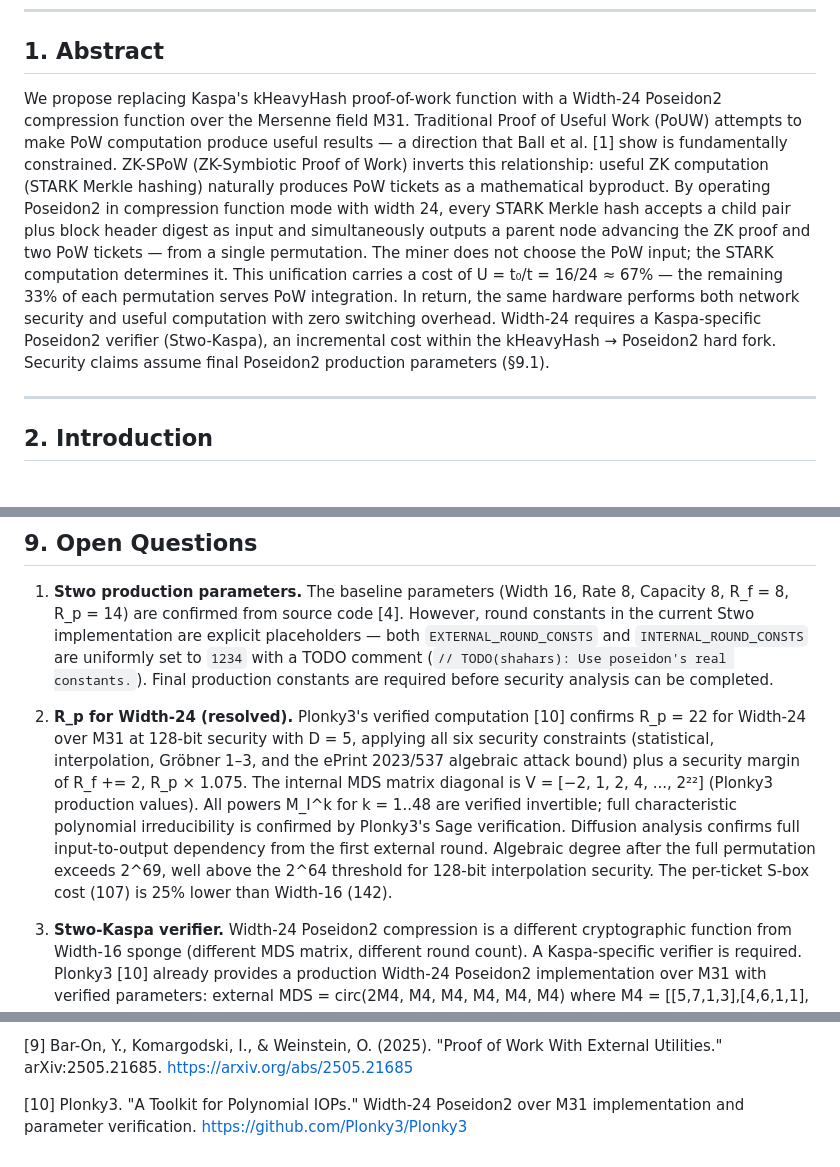
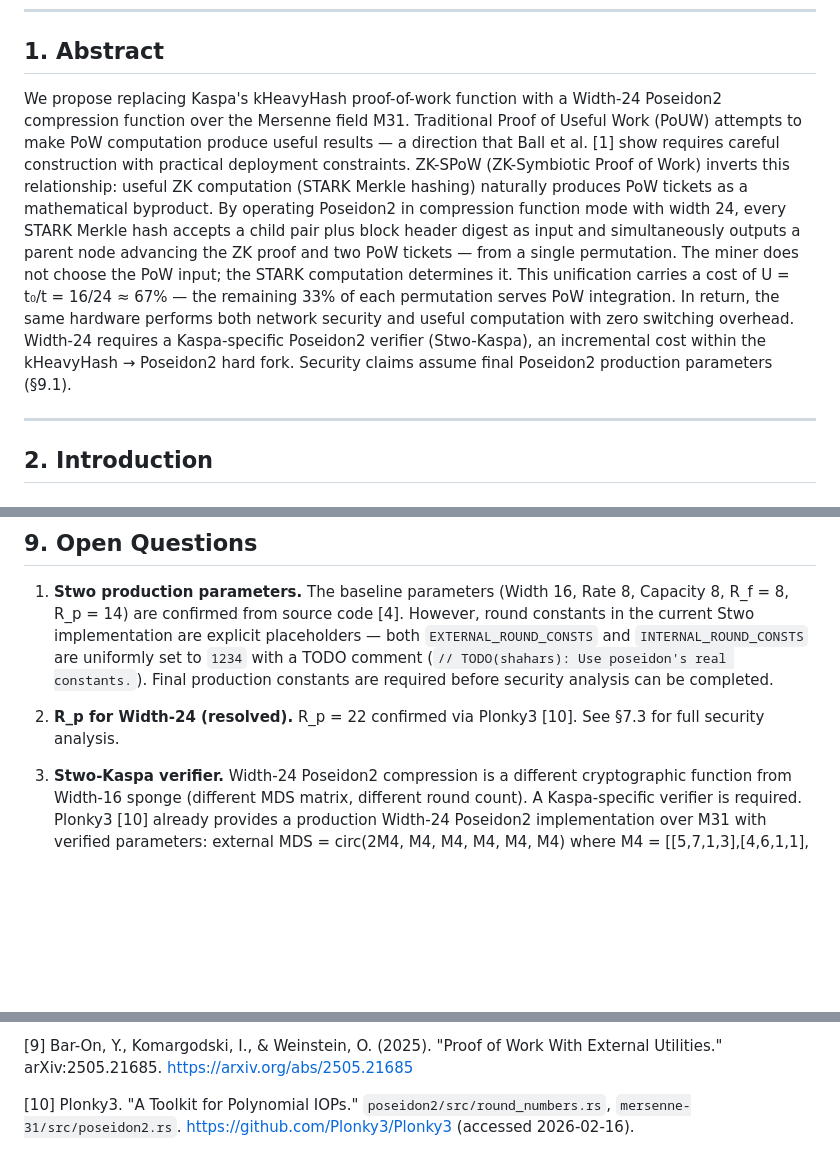
Before and after one commit to RossKU/ZK-SPoW, a Markdown page: zk-spow.md, 3 parts joined by grey strips. GitHub-like rendering; blank space fills up the shorter version.

```diff
--- a/zk-spow.md
+++ b/zk-spow.md
@@ -7,7 +7,7 @@
 
 ## 1. Abstract
 
-We propose replacing Kaspa's kHeavyHash proof-of-work function with a Width-24 Poseidon2 compression function over the Mersenne field M31. Traditional Proof of Useful Work (PoUW) attempts to make PoW computation produce useful results — a direction that Ball et al. [1] show is fundamentally constrained. ZK-SPoW (ZK-Symbiotic Proof of Work) inverts this relationship: useful ZK computation (STARK Merkle hashing) naturally produces PoW tickets as a mathematical byproduct. By operating Poseidon2 in compression function mode with width 24, every STARK Merkle hash accepts a child pair plus block header digest as input and simultaneously outputs a parent node advancing the ZK proof and two PoW tickets — from a single permutation. The miner does not choose the PoW input; the STARK computation determines it. This unification carries a cost of U = t₀/t = 16/24 ≈ 67% — the remaining 33% of each permutation serves PoW integration. In return, the same hardware performs both network security and useful computation with zero switching overhead. Width-24 requires a Kaspa-specific Poseidon2 verifier (Stwo-Kaspa), an incremental cost within the kHeavyHash → Poseidon2 hard fork. Security claims assume final Poseidon2 production parameters (§9.1).
+We propose replacing Kaspa's kHeavyHash proof-of-work function with a Width-24 Poseidon2 compression function over the Mersenne field M31. Traditional Proof of Useful Work (PoUW) attempts to make PoW computation produce useful results — a direction that Ball et al. [1] show requires careful construction with practical deployment constraints. ZK-SPoW (ZK-Symbiotic Proof of Work) inverts this relationship: useful ZK computation (STARK Merkle hashing) naturally produces PoW tickets as a mathematical byproduct. By operating Poseidon2 in compression function mode with width 24, every STARK Merkle hash accepts a child pair plus block header digest as input and simultaneously outputs a parent node advancing the ZK proof and two PoW tickets — from a single permutation. The miner does not choose the PoW input; the STARK computation determines it. This unification carries a cost of U = t₀/t = 16/24 ≈ 67% — the remaining 33% of each permutation serves PoW integration. In return, the same hardware performs both network security and useful computation with zero switching overhead. Width-24 requires a Kaspa-specific Poseidon2 verifier (Stwo-Kaspa), an incremental cost within the kHeavyHash → Poseidon2 hard fork. Security claims assume final Poseidon2 production parameters (§9.1).
 
 ---
 
@@ -531,7 +541,7 @@ Ofelimos [7] is the closest prior work, using SNARK proofs as useful work within
 
 1. **Stwo production parameters.** The baseline parameters (Width 16, Rate 8, Capacity 8, R\_f = 8, R\_p = 14) are confirmed from source code [4]. However, round constants in the current Stwo implementation are explicit placeholders — both `EXTERNAL_ROUND_CONSTS` and `INTERNAL_ROUND_CONSTS` are uniformly set to `1234` with a TODO comment (`// TODO(shahars): Use poseidon's real constants.`). Final production constants are required before security analysis can be completed.
 
-2. **R\_p for Width-24 (resolved).** Plonky3's verified computation [10] confirms R\_p = 22 for Width-24 over M31 at 128-bit security with D = 5, applying all six security constraints (statistical, interpolation, Gröbner 1–3, and the ePrint 2023/537 algebraic attack bound) plus a security margin of R\_f += 2, R\_p × 1.075. The internal MDS matrix diagonal is V = [−2, 1, 2, 4, ..., 2²²] (Plonky3 production values). All powers M\_I^k for k = 1..48 are verified invertible; full characteristic polynomial irreducibility is confirmed by Plonky3's Sage verification. Diffusion analysis confirms full input-to-output dependency from the first external round. Algebraic degree after the full permutation exceeds 2^69, well above the 2^64 threshold for 128-bit interpolation security. The per-ticket S-box cost (107) is 25% lower than Width-16 (142).
+2. **R\_p for Width-24 (resolved).** R\_p = 22 confirmed via Plonky3 [10]. See §7.3 for full security analysis.
 
 3. **Stwo-Kaspa verifier.** Width-24 Poseidon2 compression is a different cryptographic function from Width-16 sponge (different MDS matrix, different round count). A Kaspa-specific verifier is required. Plonky3 [10] already provides a production Width-24 Poseidon2 implementation over M31 with verified parameters: external MDS = circ(2M4, M4, M4, M4, M4, M4) where M4 = [[5,7,1,3],[4,6,1,1],[1,3,5,7],[1,1,4,6]]; internal MDS = 1·1ᵀ + diag(V) with V = [−2, 1, 2, 4, ..., 2²²]; R\_f = 8, R\_p = 22. The remaining requirements are: (a) round constant finalization (Grain LFSR or PRNG; both Stwo and Plonky3 currently use non-production constants), (b) integration with Stwo's proof system, (c) independent security certification. StarkWare's willingness to accept Width-24 as an upstream configuration option determines whether this is a lightweight fork or a permanent maintenance burden.
 
@@ -569,4 +579,4 @@ Ofelimos [7] is the closest prior work, using SNARK proofs as useful work within
 
 [9] Bar-On, Y., Komargodski, I., & Weinstein, O. (2025). "Proof of Work With External Utilities." arXiv:2505.21685. https://arxiv.org/abs/2505.21685
 
-[10] Plonky3. "A Toolkit for Polynomial IOPs." Width-24 Poseidon2 over M31 implementation and parameter verification. https://github.com/Plonky3/Plonky3
+[10] Plonky3. "A Toolkit for Polynomial IOPs." `poseidon2/src/round_numbers.rs`, `mersenne-31/src/poseidon2.rs`. https://github.com/Plonky3/Plonky3 (accessed 2026-02-16).
```
Also changed, not shown: other parts of zk-spow.md (+13 -3 lines).
